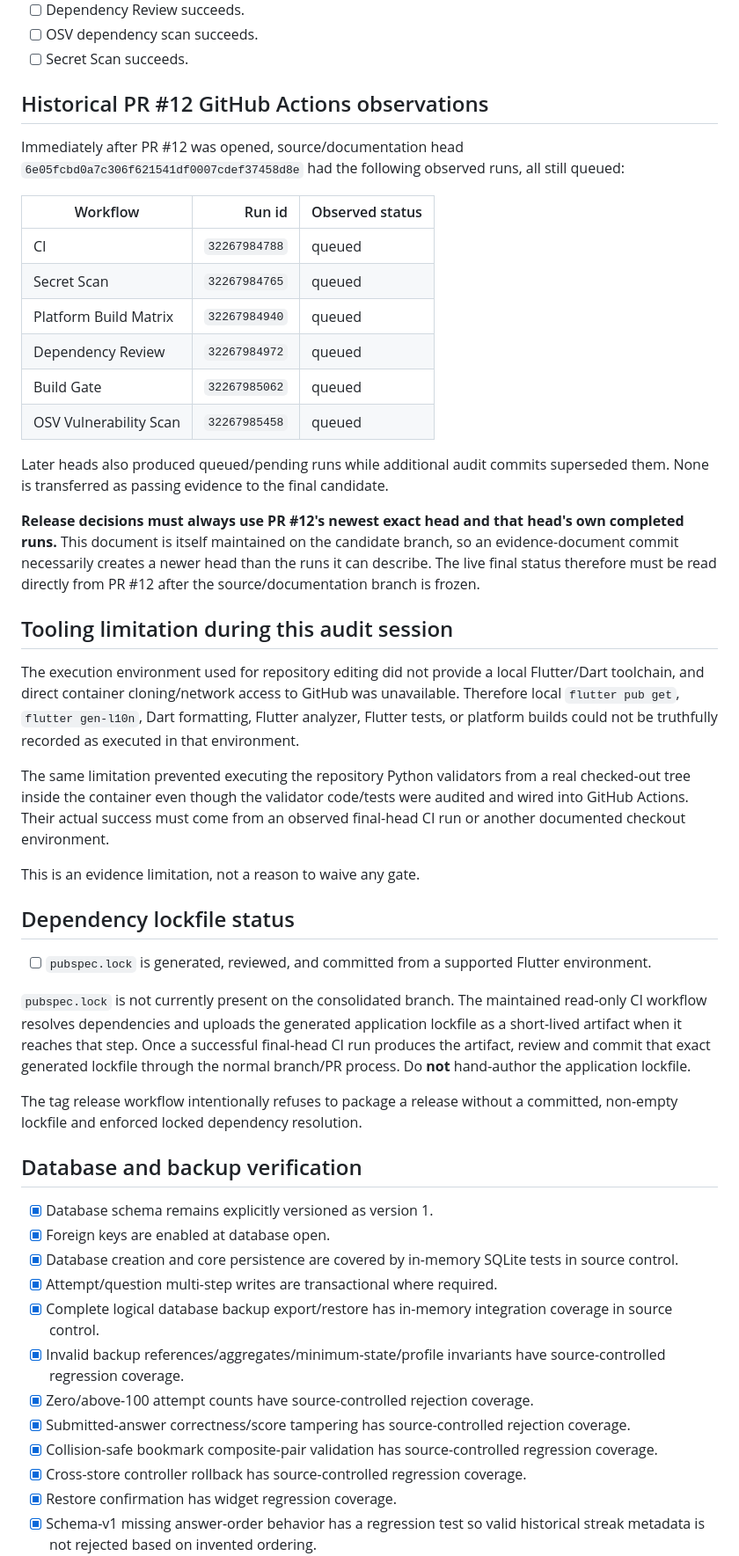
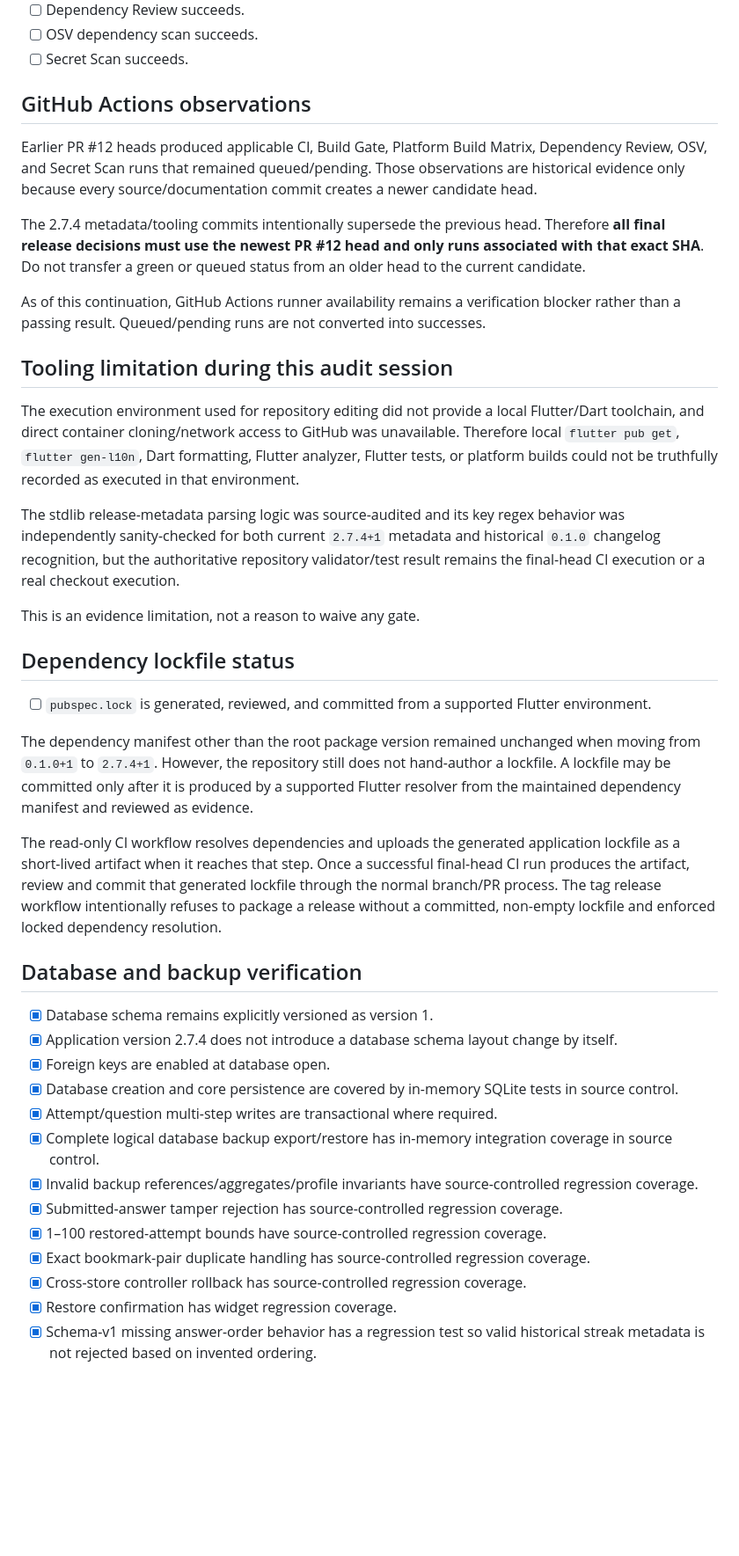
Before and after one commit to sanskarIN/quizforge, a Markdown page: docs/verification.md, the part around one of its changes. Shown at 88% size. Drawn GitHub-style; blank space fills up the shorter version.

```diff
--- a/docs/verification.md
+++ b/docs/verification.md
@@ -70,28 +81,19 @@ These remain unchecked until the **exact final pull-request head** completes suc
 - [ ] OSV dependency scan succeeds.
 - [ ] Secret Scan succeeds.
 
-## Historical PR #12 GitHub Actions observations
+## GitHub Actions observations
 
-Immediately after PR #12 was opened, source/documentation head `6e05fcbd0a7c306f621541df0007cdef37458d8e` had the following observed runs, all still queued:
+Earlier PR #12 heads produced applicable CI, Build Gate, Platform Build Matrix, Dependency Review, OSV, and Secret Scan runs that remained queued/pending. Those observations are historical evidence only because every source/documentation commit creates a newer candidate head.
 
-| Workflow | Run id | Observed status |
-| --- | ---: | --- |
-| CI | `32267984788` | queued |
-| Secret Scan | `32267984765` | queued |
-| Platform Build Matrix | `32267984940` | queued |
-| Dependency Review | `32267984972` | queued |
-| Build Gate | `32267985062` | queued |
-| OSV Vulnerability Scan | `32267985458` | queued |
+The 2.7.4 metadata/tooling commits intentionally supersede the previous head. Therefore **all final release decisions must use the newest PR #12 head and only runs associated with that exact SHA**. Do not transfer a green or queued status from an older head to the current candidate.
 
-Later heads also produced queued/pending runs while additional audit commits superseded them. None is transferred as passing evidence to the final candidate.
-
-**Release decisions must always use PR #12's newest exact head and that head's own completed runs.** This document is itself maintained on the candidate branch, so an evidence-document commit necessarily creates a newer head than the runs it can describe. The live final status therefore must be read directly from PR #12 after the source/documentation branch is frozen.
+As of this continuation, GitHub Actions runner availability remains a verification blocker rather than a passing result. Queued/pending runs are not converted into successes.
 
 ## Tooling limitation during this audit session
 
 The execution environment used for repository editing did not provide a local Flutter/Dart toolchain, and direct container cloning/network access to GitHub was unavailable. Therefore local `flutter pub get`, `flutter gen-l10n`, Dart formatting, Flutter analyzer, Flutter tests, or platform builds could not be truthfully recorded as executed in that environment.
 
-The same limitation prevented executing the repository Python validators from a real checked-out tree inside the container even though the validator code/tests were audited and wired into GitHub Actions. Their actual success must come from an observed final-head CI run or another documented checkout environment.
+The stdlib release-metadata parsing logic was source-audited and its key regex behavior was independently sanity-checked for both current `2.7.4+1` metadata and historical `0.1.0` changelog recognition, but the authoritative repository validator/test result remains the final-head CI execution or a real checkout execution.
 
 This is an evidence limitation, not a reason to waive any gate.
 
@@ -99,21 +101,22 @@ This is an evidence limitation, not a reason to waive any gate.
 
 - [ ] `pubspec.lock` is generated, reviewed, and committed from a supported Flutter environment.
 
-`pubspec.lock` is not currently present on the consolidated branch. The maintained read-only CI workflow resolves dependencies and uploads the generated application lockfile as a short-lived artifact when it reaches that step. Once a successful final-head CI run produces the artifact, review and commit that exact generated lockfile through the normal branch/PR process. Do **not** hand-author the application lockfile.
+The dependency manifest other than the root package version remained unchanged when moving from `0.1.0+1` to `2.7.4+1`. However, the repository still does not hand-author a lockfile. A lockfile may be committed only after it is produced by a supported Flutter resolver from the maintained dependency manifest and reviewed as evidence.
 
-The tag release workflow intentionally refuses to package a release without a committed, non-empty lockfile and enforced locked dependency resolution.
+The read-only CI workflow resolves dependencies and uploads the generated application lockfile as a short-lived artifact when it reaches that step. Once a successful final-head CI run produces the artifact, review and commit that generated lockfile through the normal branch/PR process. The tag release workflow intentionally refuses to package a release without a committed, non-empty lockfile and enforced locked dependency resolution.
 
 ## Database and backup verification
 
 - [x] Database schema remains explicitly versioned as version 1.
+- [x] Application version 2.7.4 does not introduce a database schema layout change by itself.
 - [x] Foreign keys are enabled at database open.
 - [x] Database creation and core persistence are covered by in-memory SQLite tests in source control.
 - [x] Attempt/question multi-step writes are transactional where required.
 - [x] Complete logical database backup export/restore has in-memory integration coverage in source control.
-- [x] Invalid backup references/aggregates/minimum-state/profile invariants have source-controlled regression coverage.
-- [x] Zero/above-100 attempt counts have source-controlled rejection coverage.
-- [x] Submitted-answer correctness/score tampering has source-controlled rejection coverage.
-- [x] Collision-safe bookmark composite-pair validation has source-controlled regression coverage.
+- [x] Invalid backup references/aggregates/profile invariants have source-controlled regression coverage.
+- [x] Submitted-answer tamper rejection has source-controlled regression coverage.
+- [x] 1–100 restored-attempt bounds have source-controlled regression coverage.
+- [x] Exact bookmark-pair duplicate handling has source-controlled regression coverage.
 - [x] Cross-store controller rollback has source-controlled regression coverage.
 - [x] Restore confirmation has widget regression coverage.
 - [x] Schema-v1 missing answer-order behavior has a regression test so valid historical streak metadata is not rejected based on invented ordering.
```
Also changed, not shown: other parts of docs/verification.md (+56 -42 lines).
